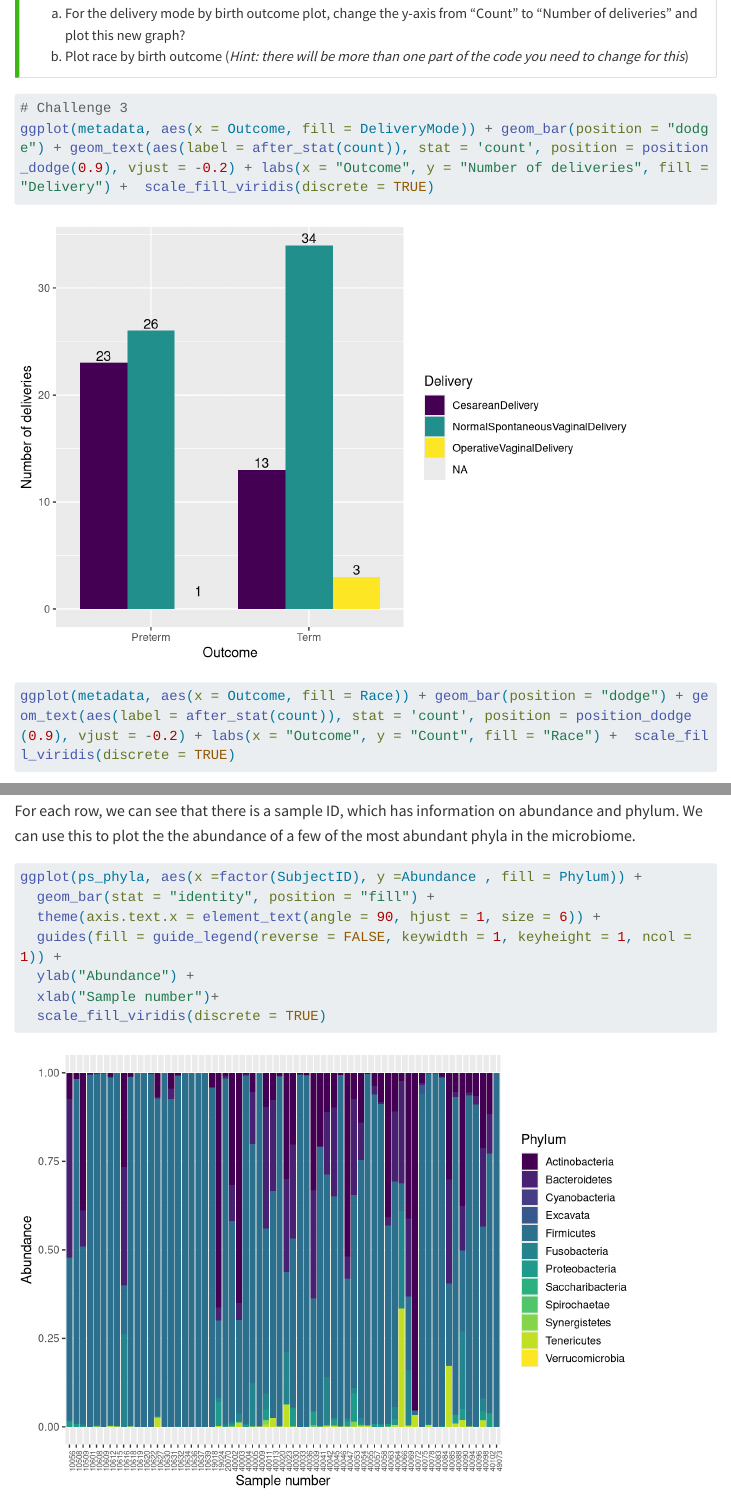
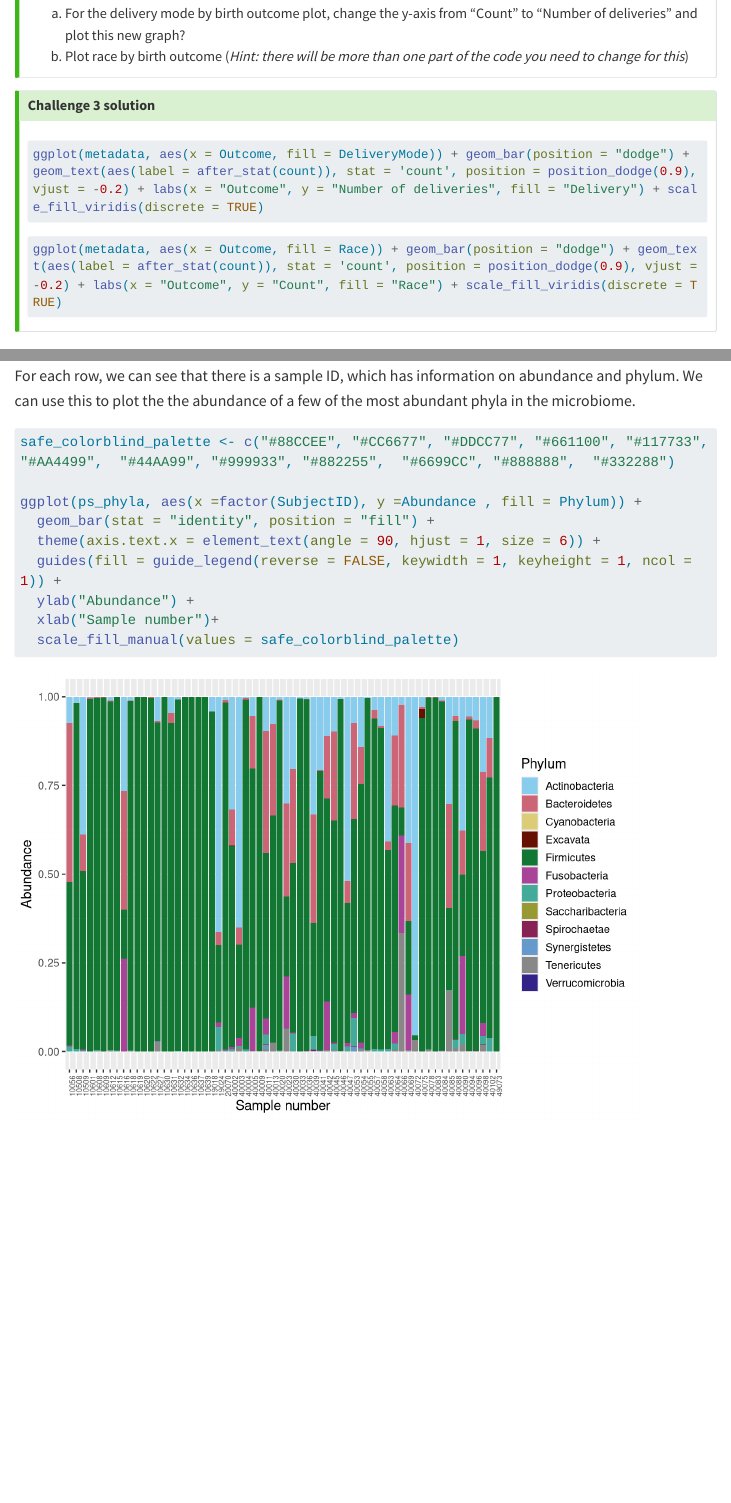
Before and after one commit to Hub-for-Applied-Bioinformatics/KCL_work_school_experience_2024, a Quarto document (workshop_material.qmd): the page in a window 1100 px wide, from 7780 px down before the commit and from 7870 px down after it, so that both start at the same text, and a second part further down, joined at a grey line. Rendered offline with R 4.5, knitr and Pandoc in place of Quarto, with nearby package versions; menus at the side of the page are left out; long lines of code are wrapped.

Commit message:
Add files via upload
Updated the graphs as folding callouts, colour safe palette for the phyla plots

````diff
--- a/workshop_material.qmd
+++ b/workshop_material.qmd
@@ -323,15 +330,17 @@ a)  For the delivery mode by birth outcome plot, change the y-axis from "Count"
 b)  Plot race by birth outcome (*Hint: there will be more than one part of the code you need to change for this*)
 :::
 
-```{r}
-#| code-fold: true
-#| results: 'hide'
+::: {.callout-tip appearance="simple" icon="false" collapse="true"}
+# Challenge 3 solution
 
-# Challenge 3
-ggplot(metadata, aes(x = Outcome, fill = DeliveryMode)) + geom_bar(position = "dodge") + geom_text(aes(label = after_stat(count)), stat = 'count', position = position_dodge(0.9), vjust = -0.2) + labs(x = "Outcome", y = "Number of deliveries", fill = "Delivery") +  scale_fill_viridis(discrete = TRUE)
+``` r
+ggplot(metadata, aes(x = Outcome, fill = DeliveryMode)) + geom_bar(position = "dodge") + geom_text(aes(label = after_stat(count)), stat = 'count', position = position_dodge(0.9), vjust = -0.2) + labs(x = "Outcome", y = "Number of deliveries", fill = "Delivery") + scale_fill_viridis(discrete = TRUE)
+```
 
-ggplot(metadata, aes(x = Outcome, fill = Race)) + geom_bar(position = "dodge") + geom_text(aes(label = after_stat(count)), stat = 'count', position = position_dodge(0.9), vjust = -0.2) + labs(x = "Outcome", y = "Count", fill = "Race") +  scale_fill_viridis(discrete = TRUE)
+``` r
+ggplot(metadata, aes(x = Outcome, fill = Race)) + geom_bar(position = "dodge") + geom_text(aes(label = after_stat(count)), stat = 'count', position = position_dodge(0.9), vjust = -0.2) + labs(x = "Outcome", y = "Count", fill = "Race") + scale_fill_viridis(discrete = TRUE)
 ```
+:::
 
 ## The human microbiome
 
@@ -412,13 +421,15 @@ This has combined the information we saw earlier from the metadata spreadsheet (
 For each row, we can see that there is a sample ID, which has information on abundance and phylum. We can use this to plot the the abundance of a few of the most abundant phyla in the microbiome.
 
 ```{r}
+safe_colorblind_palette <- c("#88CCEE", "#CC6677", "#DDCC77", "#661100", "#117733", "#AA4499",  "#44AA99", "#999933", "#882255",  "#6699CC", "#888888",  "#332288")
+
 ggplot(ps_phyla, aes(x =factor(SubjectID), y =Abundance , fill = Phylum)) +
   geom_bar(stat = "identity", position = "fill") +
   theme(axis.text.x = element_text(angle = 90, hjust = 1, size = 6)) +
   guides(fill = guide_legend(reverse = FALSE, keywidth = 1, keyheight = 1, ncol = 1)) +
   ylab("Abundance") +
   xlab("Sample number")+
-  scale_fill_viridis(discrete = TRUE)
+  scale_fill_manual(values = safe_colorblind_palette)
 ```
 
 Let's break down the graph above. On the x-axis we can see all of the sample numbers. Each bar represents one participant sample. The size of each colored section within the bar indicates the abundance (or amount) of that particular phylum in the sample.
````
Also changed, not shown: workshop_material.html, workshop_material.qmd (11 more changed lines).
